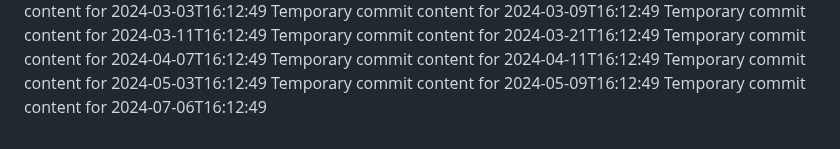
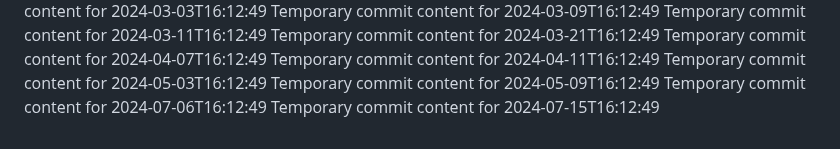
Before and after one commit to rubenv11003/repo-687-y, a Markdown page: report.md, the part around the change. GitHub-like rendering.

```diff
--- a/report.md
+++ b/report.md
@@ -69,3 +69,4 @@ Temporary commit content for 2024-04-11T16:12:49
 Temporary commit content for 2024-05-03T16:12:49
 Temporary commit content for 2024-05-09T16:12:49
 Temporary commit content for 2024-07-06T16:12:49
+Temporary commit content for 2024-07-15T16:12:49
```
